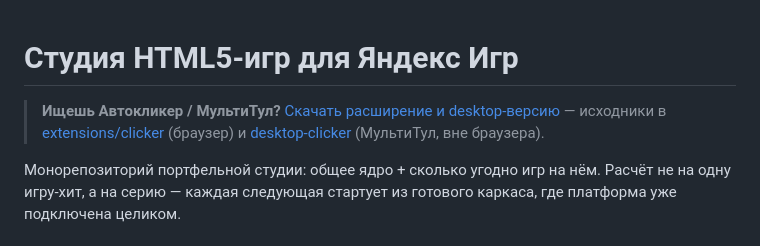
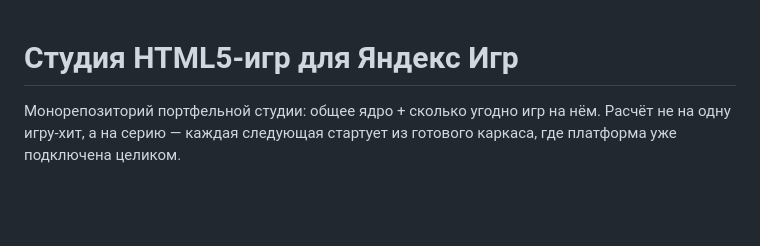
Before and after one commit to LeonidBiceps/autoclicker, a Markdown page: README.md, the part around the change. GitHub-like rendering; blank space fills up the shorter version.

Commit message:
Remove clicker cross-promo blockquote from game studio README
Unrelated projects sharing one repo — the clicker/МультиТул pointer
didn't belong on the game studio's own README.

```diff
--- a/README.md
+++ b/README.md
@@ -1,7 +1,4 @@
 # Студия HTML5-игр для Яндекс Игр
-
-> **Ищешь Автокликер / МультиТул?** [Скачать расширение и desktop-версию](https://github.com/LeonidBiceps/autoclicker/releases/latest)
-> — исходники в [extensions/clicker](extensions/clicker) (браузер) и [desktop-clicker](desktop-clicker) (МультиТул, вне браузера).
 
 Монорепозиторий портфельной студии: общее ядро + сколько угодно игр на нём.
 Расчёт не на одну игру-хит, а на серию — каждая следующая стартует из готового
```
